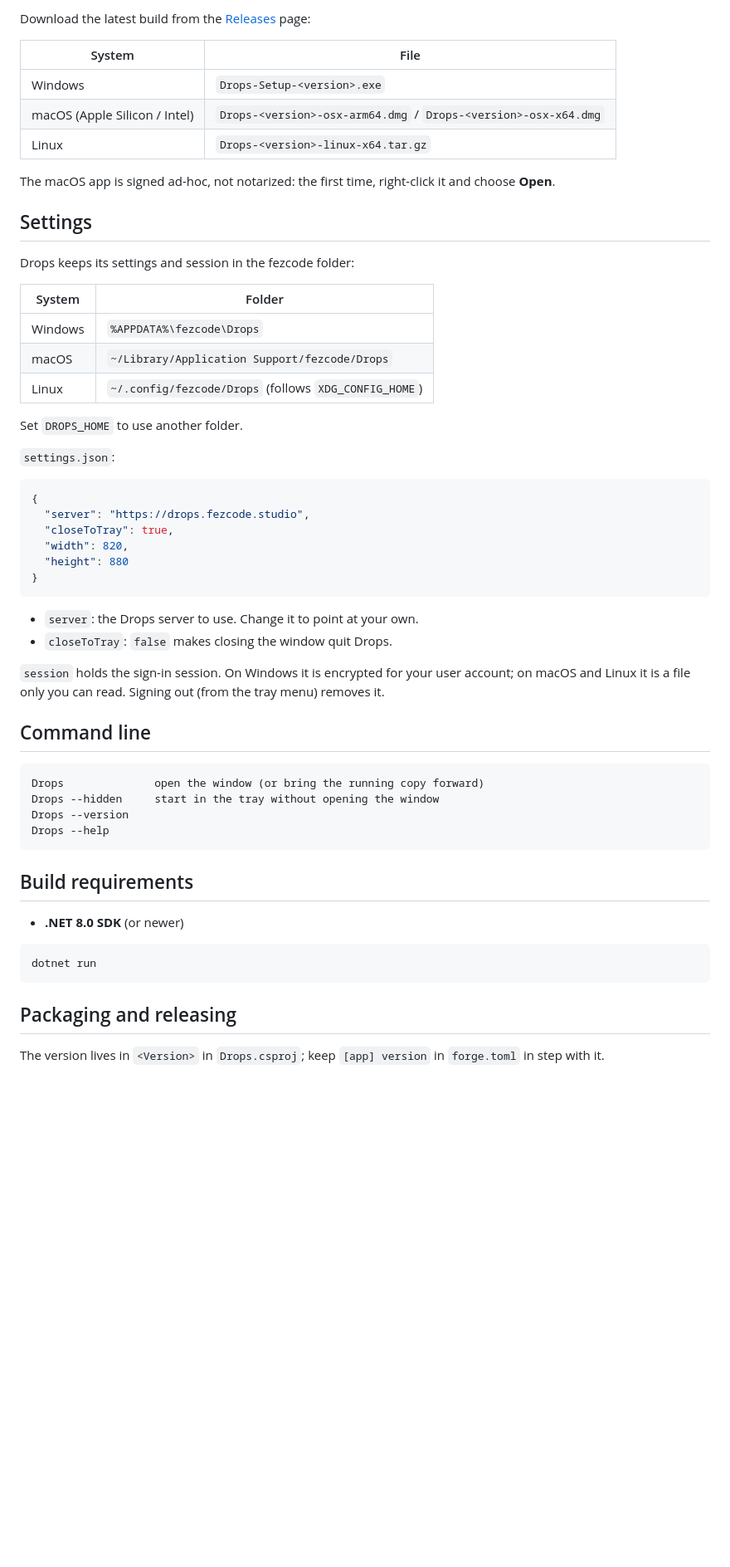
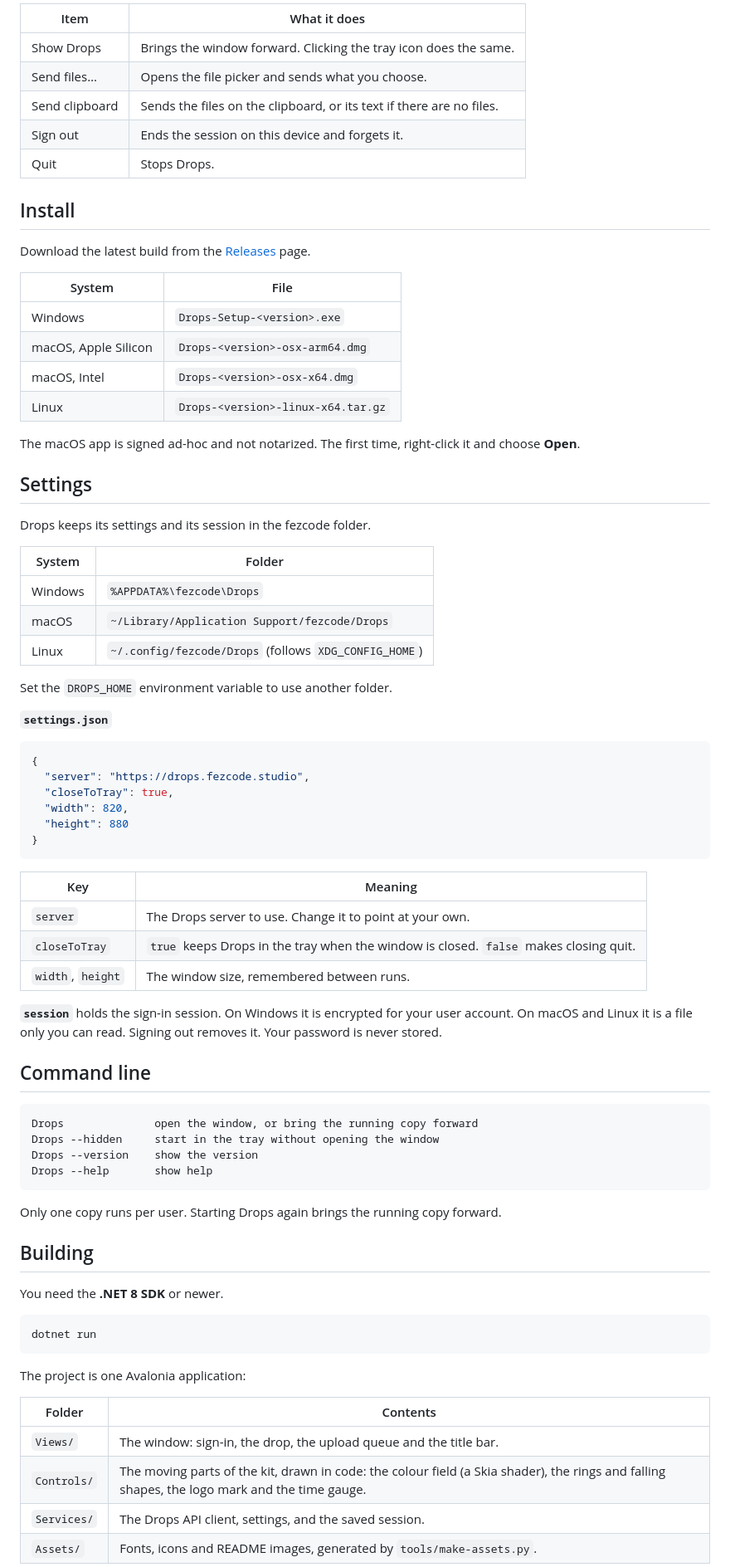
Before and after one commit to fezcode/drops-for-desktop, a Markdown page: README.md, the part around one of its changes. Shown at 83% size. GitHub-like rendering; blank space fills up the shorter version.

````diff
--- a/README.md
+++ b/README.md
@@ -29,17 +50,28 @@ Accounts are by invitation. There is no sign-up.
 
-Download the latest build from the [Releases](https://github.com/fezcode/drops-for-desktop/releases) page:
+| Item | What it does |
+|---|---|
+| Show Drops | Brings the window forward. Clicking the tray icon does the same. |
+| Send files… | Opens the file picker and sends what you choose. |
+| Send clipboard | Sends the files on the clipboard, or its text if there are no files. |
+| Sign out | Ends the session on this device and forgets it. |
+| Quit | Stops Drops. |
+
+## Install
+
+Download the latest build from the [Releases](https://github.com/fezcode/drops-for-desktop/releases) page.
 
 | System | File |
 |---|---|
 | Windows | `Drops-Setup-<version>.exe` |
-| macOS (Apple Silicon / Intel) | `Drops-<version>-osx-arm64.dmg` / `Drops-<version>-osx-x64.dmg` |
+| macOS, Apple Silicon | `Drops-<version>-osx-arm64.dmg` |
+| macOS, Intel | `Drops-<version>-osx-x64.dmg` |
 | Linux | `Drops-<version>-linux-x64.tar.gz` |
 
-The macOS app is signed ad-hoc, not notarized: the first time, right-click it and choose **Open**.
+The macOS app is signed ad-hoc and not notarized. The first time, right-click it and choose **Open**.
 
 ## Settings
 
-Drops keeps its settings and session in the fezcode folder:
+Drops keeps its settings and its session in the fezcode folder.
 
 | System | Folder |
 |---|---|
@@ -47,9 +79,9 @@ Drops keeps its settings and session in the fezcode folder:
 | macOS | `~/Library/Application Support/fezcode/Drops` |
 | Linux | `~/.config/fezcode/Drops` (follows `XDG_CONFIG_HOME`) |
 
-Set `DROPS_HOME` to use another folder.
+Set the `DROPS_HOME` environment variable to use another folder.
 
-`settings.json`:
+**`settings.json`**
 
 ```json
 {
@@ -60,30 +92,41 @@ Set `DROPS_HOME` to use another folder.
 }
 ```
 
-- `server`: the Drops server to use. Change it to point at your own.
-- `closeToTray`: `false` makes closing the window quit Drops.
+| Key | Meaning |
+|---|---|
+| `server` | The Drops server to use. Change it to point at your own. |
+| `closeToTray` | `true` keeps Drops in the tray when the window is closed. `false` makes closing quit. |
+| `width`, `height` | The window size, remembered between runs. |
 
-`session` holds the sign-in session. On Windows it is encrypted for your user account; on macOS
-and Linux it is a file only you can read. Signing out (from the tray menu) removes it.
+**`session`** holds the sign-in session. On Windows it is encrypted for your user account. On
+macOS and Linux it is a file only you can read. Signing out removes it. Your password is never
+stored.
 
 ## Command line
 
 ```
-Drops              open the window (or bring the running copy forward)
+Drops              open the window, or bring the running copy forward
 Drops --hidden     start in the tray without opening the window
-Drops --version
-Drops --help
+Drops --version    show the version
+Drops --help       show help
 ```
 
-## Build requirements
+Only one copy runs per user. Starting Drops again brings the running copy forward.
 
-- **.NET 8.0 SDK** (or newer)
+## Building
+
+You need the **.NET 8 SDK** or newer.
 
 ```powershell
 dotnet run
 ```
 
-## Packaging and releasing
+The project is one Avalonia application:
 
-The version lives in `<Version>` in `Drops.csproj`; keep `[app] version` in `forge.toml` in step with it.
+| Folder | Contents |
+|---|---|
+| `Views/` | The window: sign-in, the drop, the upload queue and the title bar. |
+| `Controls/` | The moving parts of the kit, drawn in code: the colour field (a Skia shader), the rings and falling shapes, the logo mark and the time gauge. |
+| `Services/` | The Drops API client, settings, and the saved session. |
+| `Assets/` | Fonts, icons and README images, generated by `tools/make-assets.py`. |
 
````
Also changed, not shown: other parts of README.md (+59 -30 lines), Assets/screenshot-drop.png (added), Assets/screenshot-signin.png (added).
